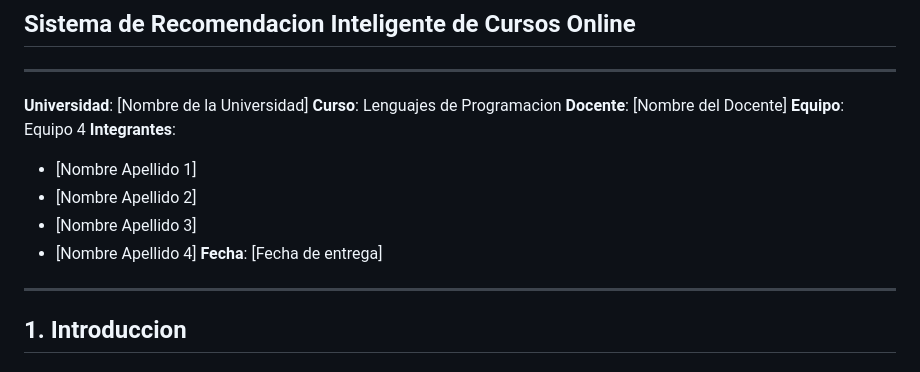
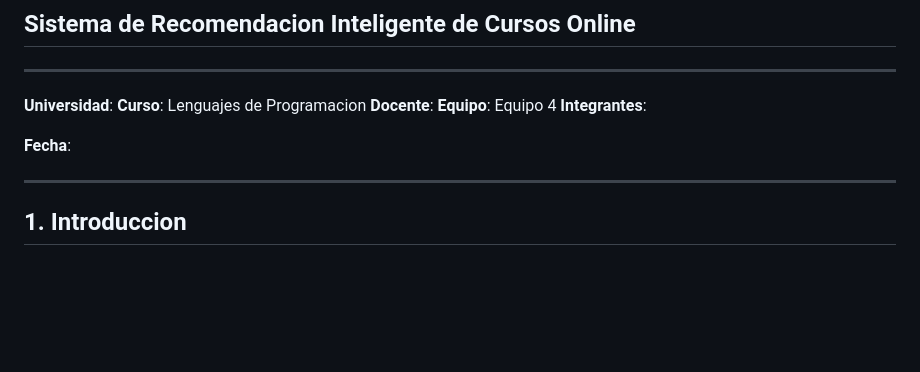
Before and after one commit to Defartion/Sistema-de-Recomendacion-de-cursos, a Markdown page: informe_tecnico/informe.md, the part around the change. GitHub-like rendering; blank space fills up the shorter version.

Commit message:
se acomodo el informe.md

```diff
--- a/informe_tecnico/informe.md
+++ b/informe_tecnico/informe.md
@@ -4,16 +4,13 @@
 
 ---
 
-**Universidad**: [Nombre de la Universidad]
+**Universidad**:
 **Curso**: Lenguajes de Programacion
-**Docente**: [Nombre del Docente]
+**Docente**:
 **Equipo**: Equipo 4
 **Integrantes**:
-- [Nombre Apellido 1]
-- [Nombre Apellido 2]
-- [Nombre Apellido 3]
-- [Nombre Apellido 4]
-**Fecha**: [Fecha de entrega]
+
+**Fecha**:
 
 ---
 
```
